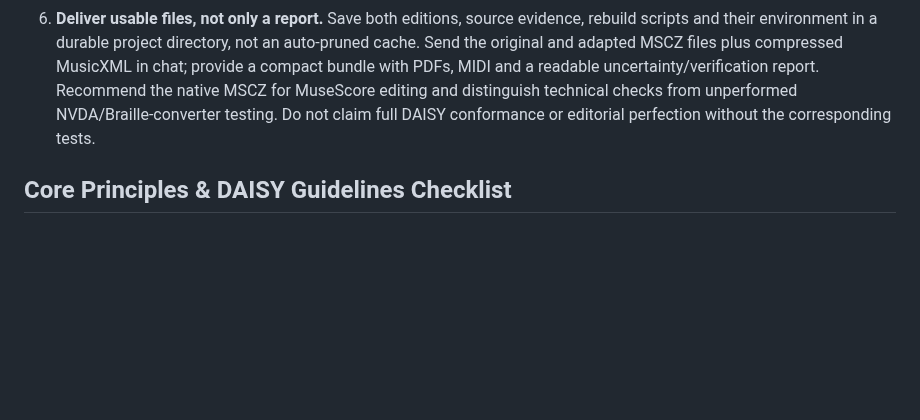
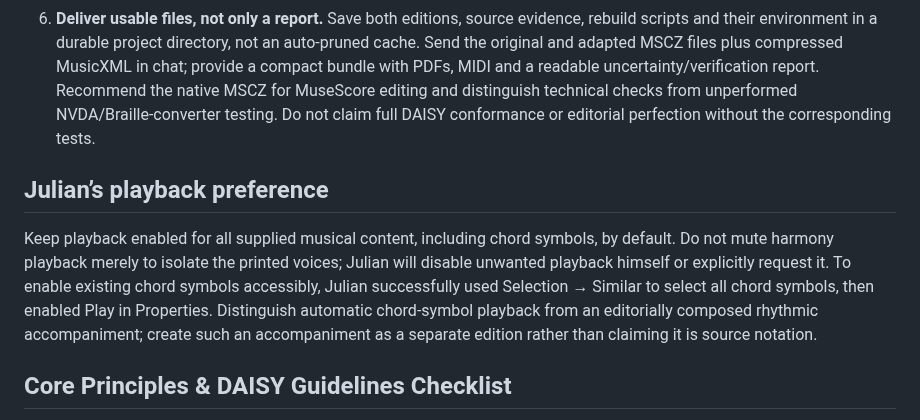
Before and after one commit to mimocomputer/hermes-skills, a Markdown page: creative/musicxml-engraving-accessibility/SKILL.md, the part around the change. GitHub-like rendering; blank space fills up the shorter version.

Commit message:
Auto-commit: skills changed (      2 M ) 2026-10-04T22:05:52+00:00

```diff
--- a/creative/musicxml-engraving-accessibility/SKILL.md
+++ b/creative/musicxml-engraving-accessibility/SKILL.md
@@ -31,6 +31,10 @@ Footnotes are part of source fidelity, not optional report material: retain thei
 4. **Verify both structure and musical meaning.** Validate against the official MusicXML XSD and check exact measure/voice clocks. Compare editor roundtrips using part, measure ordinal, staff, onset, duration and pitch; compare lyrics using onset, text, row and syllabic value. A notehead census proves coverage, not correct pitches or phrasing. Independently review all source systems, but label broad visual review separately from a complete second note-by-note transcription.
 5. **Re-render the final artifacts.** Recheck corrected locations, both ends of the piece, lyrics, page/system breaks, form labels and long navigation instructions. Verify repeat playback by exporting MIDI and comparing the unfolded measure sequence; matching visible words alone is insufficient. Follow `accessible-visual-verification` for document-boundary and clipping checks.
 6. **Deliver usable files, not only a report.** Save both editions, source evidence, rebuild scripts and their environment in a durable project directory, not an auto-pruned cache. Send the original and adapted MSCZ files plus compressed MusicXML in chat; provide a compact bundle with PDFs, MIDI and a readable uncertainty/verification report. Recommend the native MSCZ for MuseScore editing and distinguish technical checks from unperformed NVDA/Braille-converter testing. Do not claim full DAISY conformance or editorial perfection without the corresponding tests.
+
+## Julian’s playback preference
+
+Keep playback enabled for all supplied musical content, including chord symbols, by default. Do not mute harmony playback merely to isolate the printed voices; Julian will disable unwanted playback himself or explicitly request it. To enable existing chord symbols accessibly, Julian successfully used Selection → Similar to select all chord symbols, then enabled Play in Properties. Distinguish automatic chord-symbol playback from an editorially composed rhythmic accompaniment; create such an accompaniment as a separate edition rather than claiming it is source notation.
 
 ## Core Principles & DAISY Guidelines Checklist
 
```
